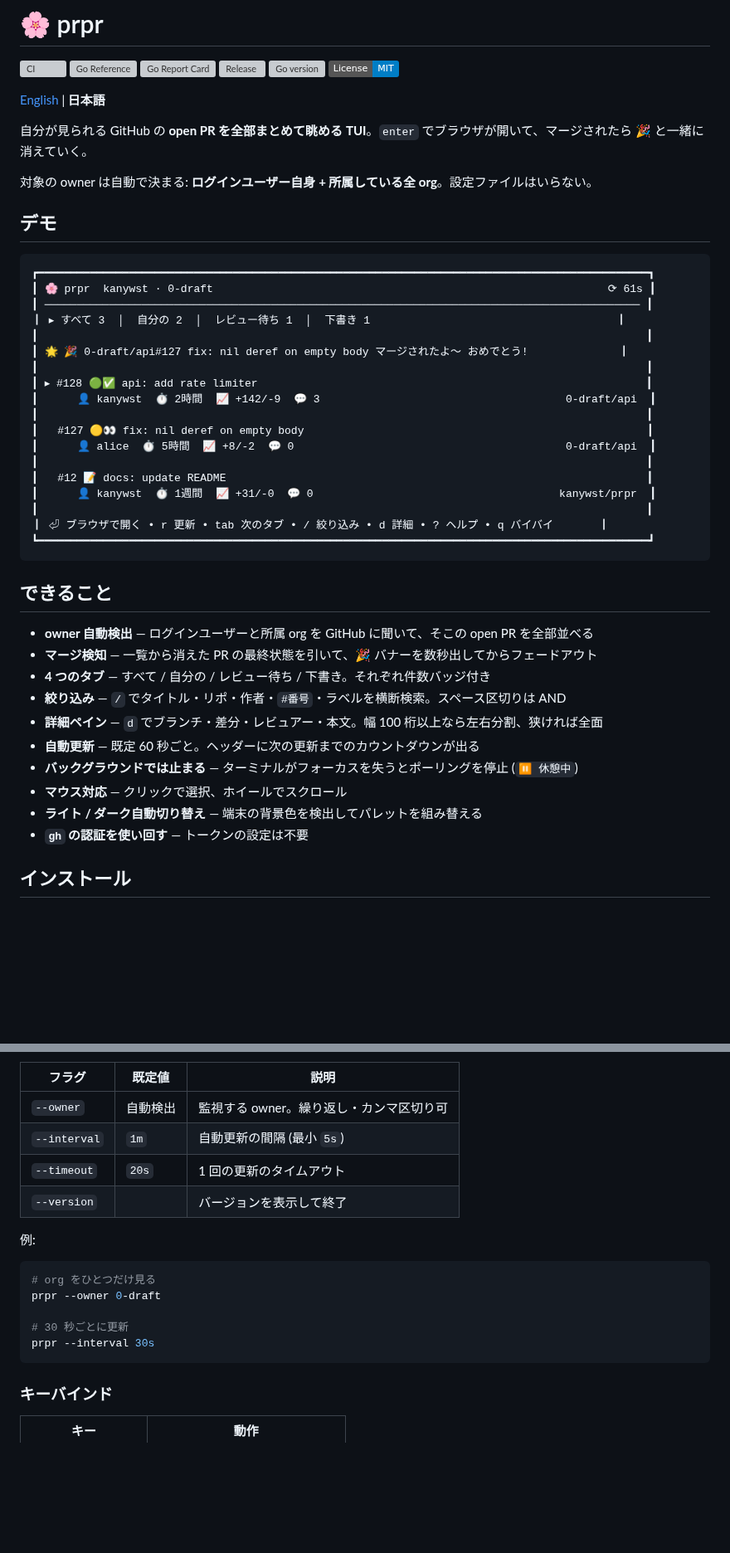
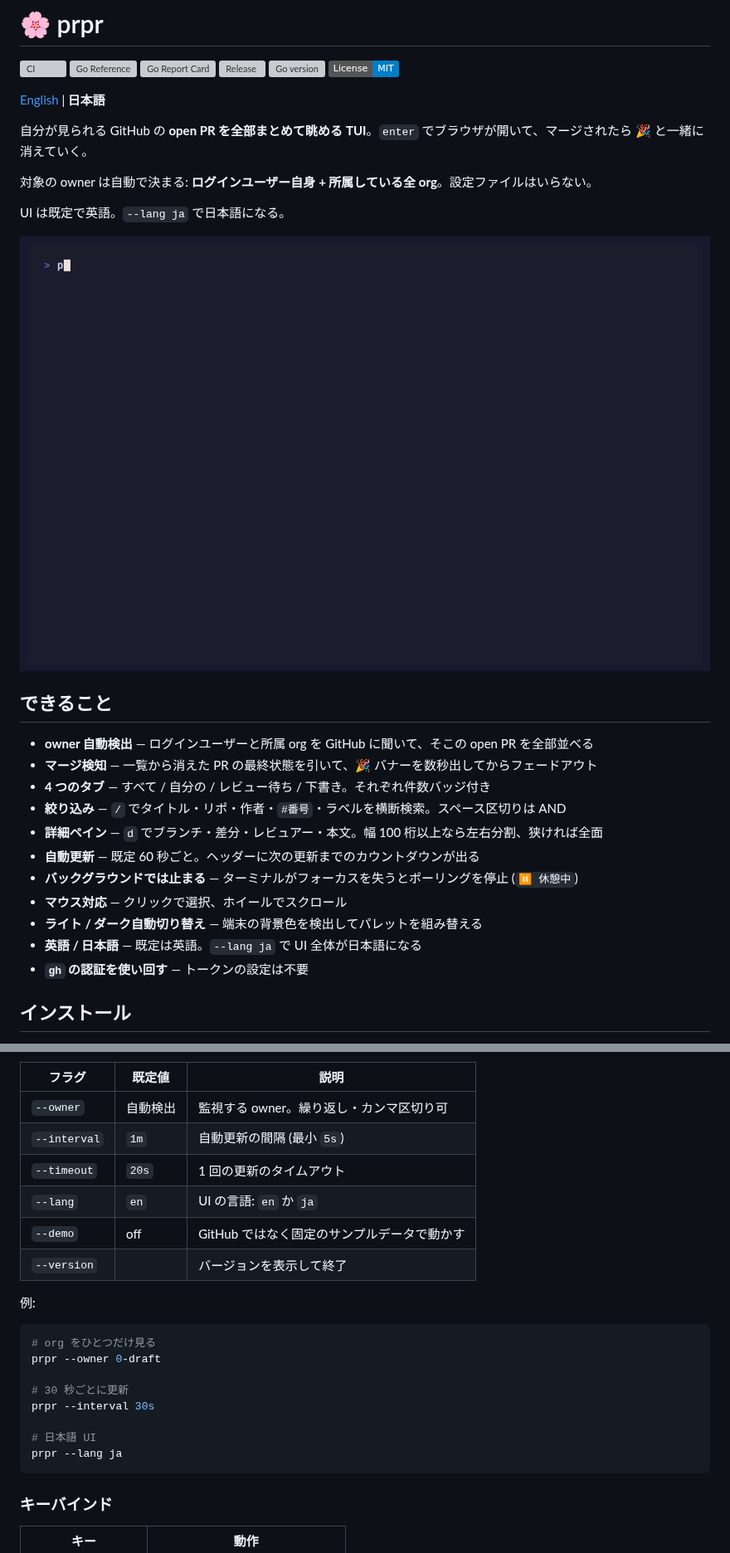
Before and after one commit to kanywst/prpr, a Markdown page: README.ja.md, 2 parts joined by grey strips. Shown at 83% size. Rendered like a GitHub page; pictures changed too: docs/demo.gif (added); badges without logos; blank space fills up the shorter version; grey boxes are pictures that could not be loaded.

````diff
--- a/README.ja.md
+++ b/README.ja.md
@@ -8,28 +8,9 @@
 
 対象の owner は自動で決まる: **ログインユーザー自身 + 所属している全 org**。設定ファイルはいらない。
 
-## デモ
+UI は既定で英語。`--lang ja` で日本語になる。
 
-```text
-┏━━━━━━━━━━━━━━━━━━━━━━━━━━━━━━━━━━━━━━━━━━━━━━━━━━━━━━━━━━━━━━━━━━━━━━━━━━━━━━━━━━━━━━━━━━━━━━┓
-┃ 🌸 prpr  kanywst · 0-draft                                                             ⟳ 61s ┃
-┃ ──────────────────────────────────────────────────────────────────────────────────────────── ┃
-┃ ▸ すべて 3  │  自分の 2  │  レビュー待ち 1  │  下書き 1                                      ┃
-┃                                                                                              ┃
-┃ 🌟 🎉 0-draft/api#127 fix: nil deref on empty body マージされたよ〜 おめでとう!              ┃
-┃                                                                                              ┃
-┃ ▸ #128 🟢✅ api: add rate limiter                                                            ┃
-┃      👤 kanywst  ⏱ 2時間  📈 +142/-9  💬 3                                      0-draft/api  ┃
-┃                                                                                              ┃
-┃   #127 🟡👀 fix: nil deref on empty body                                                     ┃
-┃      👤 alice  ⏱ 5時間  📈 +8/-2  💬 0                                          0-draft/api  ┃
-┃                                                                                              ┃
-┃   #12 📝 docs: update README                                                                 ┃
-┃      👤 kanywst  ⏱ 1週間  📈 +31/-0  💬 0                                      kanywst/prpr  ┃
-┃                                                                                              ┃
-┃ ⏎ ブラウザで開く • r 更新 • tab 次のタブ • / 絞り込み • d 詳細 • ? ヘルプ • q バイバイ       ┃
-┗━━━━━━━━━━━━━━━━━━━━━━━━━━━━━━━━━━━━━━━━━━━━━━━━━━━━━━━━━━━━━━━━━━━━━━━━━━━━━━━━━━━━━━━━━━━━━━┛
-```
+![PR 一覧を移動し、詳細ペインを開き、絞り込み、タブを切り替え、マージのバナーが出るまでの録画](docs/demo.gif)
 
 ## できること
 
@@ -42,6 +23,7 @@
 - **バックグラウンドでは止まる** — ターミナルがフォーカスを失うとポーリングを停止 (`⏸ 休憩中`)
 - **マウス対応** — クリックで選択、ホイールでスクロール
 - **ライト / ダーク自動切り替え** — 端末の背景色を検出してパレットを組み替える
+- **英語 / 日本語** — 既定は英語。`--lang ja` で UI 全体が日本語になる
 - **`gh` の認証を使い回す** — トークンの設定は不要
 
 ## インストール
@@ -67,6 +49,8 @@ prpr
 | `--owner` | 自動検出 | 監視する owner。繰り返し・カンマ区切り可 |
 | `--interval` | `1m` | 自動更新の間隔 (最小 `5s`) |
 | `--timeout` | `20s` | 1 回の更新のタイムアウト |
+| `--lang` | `en` | UI の言語: `en` か `ja` |
+| `--demo` | off | GitHub ではなく固定のサンプルデータで動かす |
 | `--version` | | バージョンを表示して終了 |
 
 例:
@@ -77,6 +61,9 @@ prpr --owner 0-draft
 
 # 30 秒ごとに更新
 prpr --interval 30s
+
+# 日本語 UI
+prpr --lang ja
 ```
 
 ### キーバインド
````
Also changed, not shown: other parts of README.ja.md (+4 -1 lines), README.md (+11 -25 lines), 2 other files.
